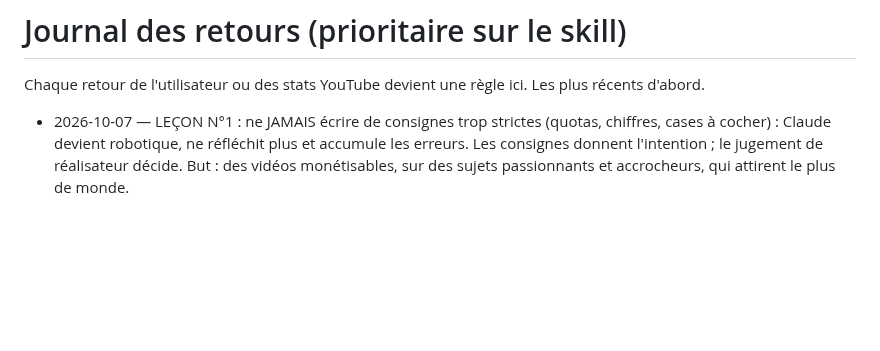
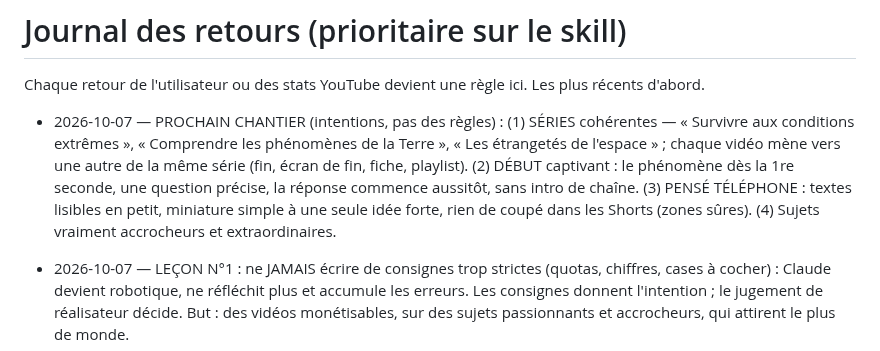
Before and after one commit to sebastien311984-bot/youtube-studio, a Markdown page: channels/oddly-logical/FEEDBACK.md, the part around the change. Rendered like a GitHub page; blank space fills up the shorter version.

Commit message:
Feedback: next focus — series, instant hook, mobile-first
Co-Authored-By: Claude Opus 5.5 <noreply@anthropic.com>
Claude-Session: https://claude.ai/code/session_01LSLaHwjEZz2aXcfAuFDmjw

```diff
--- a/channels/oddly-logical/FEEDBACK.md
+++ b/channels/oddly-logical/FEEDBACK.md
@@ -1,5 +1,7 @@
 # Journal des retours (prioritaire sur le skill)
 Chaque retour de l'utilisateur ou des stats YouTube devient une règle ici. Les plus récents d'abord.
+
+- 2026-10-07 — PROCHAIN CHANTIER (intentions, pas des règles) : (1) SÉRIES cohérentes — « Survivre aux conditions extrêmes », « Comprendre les phénomènes de la Terre », « Les étrangetés de l'espace » ; chaque vidéo mène vers une autre de la même série (fin, écran de fin, fiche, playlist). (2) DÉBUT captivant : le phénomène dès la 1re seconde, une question précise, la réponse commence aussitôt, sans intro de chaîne. (3) PENSÉ TÉLÉPHONE : textes lisibles en petit, miniature simple à une seule idée forte, rien de coupé dans les Shorts (zones sûres). (4) Sujets vraiment accrocheurs et extraordinaires.
 
 - 2026-10-07 — LEÇON N°1 : ne JAMAIS écrire de consignes trop strictes (quotas, chiffres, cases à cocher) : Claude devient robotique, ne réfléchit plus et accumule les erreurs. Les consignes donnent l'intention ; le jugement de réalisateur décide. But : des vidéos monétisables, sur des sujets passionnants et accrocheurs, qui attirent le plus de monde.
 
```
